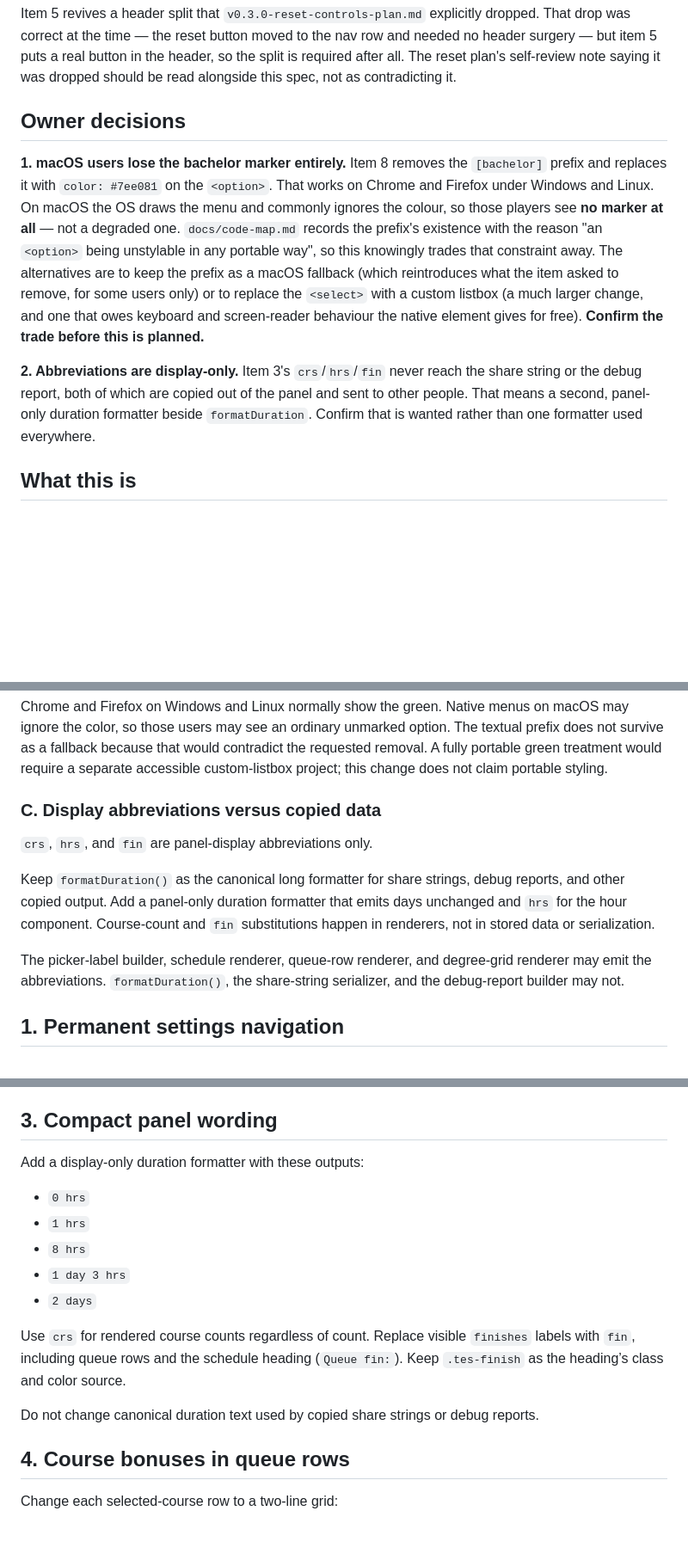
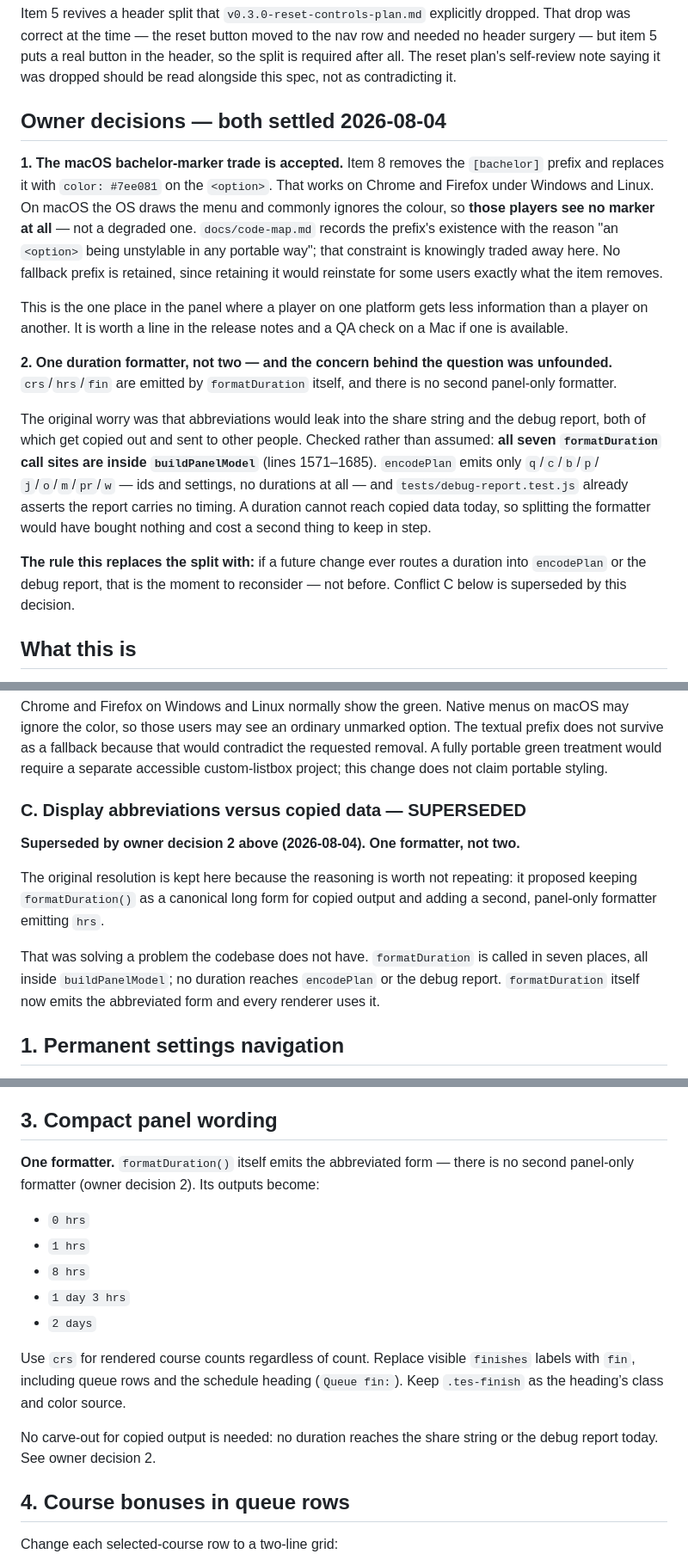
Before and after one commit to DaftVino/torn-education-scheduler, a Markdown page: docs/designs/v0.3.0-ui-corrections.md, 3 parts joined by grey strips. Shown at 86% size. Rendered like a GitHub page; blank space fills up the shorter version.

Commit message:
docs: settle both open decisions on the UI corrections
The macOS bachelor-marker trade is accepted. The [bachelor] prefix goes and is
replaced by a green option colour, with no fallback prefix — retaining one
would reinstate for some users exactly what the item removes. macOS players
see no marker at all, which is the one place in the panel where a player on
one platform gets less than a player on another, so it earns a release-note
line and a Mac QA check.

One duration formatter, not two — and the concern behind that question was
unfounded. All seven formatDuration call sites are inside buildPanelModel;
encodePlan emits only ids and settings, and debug-report.test.js already
asserts the report carries no timing. No duration can reach copied data, so
the split would have bought nothing and cost a second thing to keep in step.

Replaces the split with the property that made it unnecessary: a test that the
share string and debug report carry no duration at all. If a future change
routes one in, that test fails and the question reopens deliberately rather
than by accident. Conflict C is marked superseded rather than deleted, since
the reasoning is worth not repeating.

```diff
--- a/docs/designs/v0.3.0-ui-corrections.md
+++ b/docs/designs/v0.3.0-ui-corrections.md
@@ -24,25 +24,37 @@ row and needed no header surgery — but item 5 puts a real button in the header
 so the split is required after all. The reset plan's self-review note saying it
 was dropped should be read alongside this spec, not as contradicting it.
 
-## Owner decisions
+## Owner decisions — both settled 2026-08-04
 
-**1. macOS users lose the bachelor marker entirely.** Item 8 removes the
+**1. The macOS bachelor-marker trade is accepted.** Item 8 removes the
 `[bachelor]` prefix and replaces it with `color: #7ee081` on the `<option>`.
 That works on Chrome and Firefox under Windows and Linux. On macOS the OS draws
-the menu and commonly ignores the colour, so those players see **no marker at
+the menu and commonly ignores the colour, so **those players see no marker at
 all** — not a degraded one. `docs/code-map.md` records the prefix's existence
-with the reason "an `<option>` being unstylable in any portable way", so this
-knowingly trades that constraint away. The alternatives are to keep the prefix
-as a macOS fallback (which reintroduces what the item asked to remove, for some
-users only) or to replace the `<select>` with a custom listbox (a much larger
-change, and one that owes keyboard and screen-reader behaviour the native
-element gives for free). **Confirm the trade before this is planned.**
+with the reason "an `<option>` being unstylable in any portable way"; that
+constraint is knowingly traded away here. No fallback prefix is retained, since
+retaining it would reinstate for some users exactly what the item removes.
 
-**2. Abbreviations are display-only.** Item 3's `crs`/`hrs`/`fin` never reach
-the share string or the debug report, both of which are copied out of the panel
-and sent to other people. That means a second, panel-only duration formatter
-beside `formatDuration`. Confirm that is wanted rather than one formatter used
-everywhere.
+This is the one place in the panel where a player on one platform gets less
+information than a player on another. It is worth a line in the release notes
+and a QA check on a Mac if one is available.
+
+**2. One duration formatter, not two — and the concern behind the question was
+unfounded.** `crs`/`hrs`/`fin` are emitted by `formatDuration` itself, and
+there is no second panel-only formatter.
+
+The original worry was that abbreviations would leak into the share string and
+the debug report, both of which get copied out and sent to other people.
+Checked rather than assumed: **all seven `formatDuration` call sites are inside
+`buildPanelModel`** (lines 1571–1685). `encodePlan` emits only `q`/`c`/`b`/`p`/
+`j`/`o`/`m`/`pr`/`w` — ids and settings, no durations at all — and
+`tests/debug-report.test.js` already asserts the report carries no timing. A
+duration cannot reach copied data today, so splitting the formatter would have
+bought nothing and cost a second thing to keep in step.
+
+**The rule this replaces the split with:** if a future change ever routes a
+duration into `encodePlan` or the debug report, that is the moment to
+reconsider — not before. Conflict C below is superseded by this decision.
 
 ## What this is
 
@@ -69,13 +81,18 @@ Recommendation: retain the native `<select>`, remove the `[bachelor] ` prefix, g
 
 Chrome and Firefox on Windows and Linux normally show the green. Native menus on macOS may ignore the color, so those users may see an ordinary unmarked option. The textual prefix does not survive as a fallback because that would contradict the requested removal. A fully portable green treatment would require a separate accessible custom-listbox project; this change does not claim portable styling.
 
-### C. Display abbreviations versus copied data
+### C. Display abbreviations versus copied data — SUPERSEDED
 
-`crs`, `hrs`, and `fin` are panel-display abbreviations only.
+**Superseded by owner decision 2 above (2026-08-04). One formatter, not two.**
 
-Keep `formatDuration()` as the canonical long formatter for share strings, debug reports, and other copied output. Add a panel-only duration formatter that emits days unchanged and `hrs` for the hour component. Course-count and `fin` substitutions happen in renderers, not in stored data or serialization.
+The original resolution is kept here because the reasoning is worth not
+repeating: it proposed keeping `formatDuration()` as a canonical long form for
+copied output and adding a second, panel-only formatter emitting `hrs`.
 
-The picker-label builder, schedule renderer, queue-row renderer, and degree-grid renderer may emit the abbreviations. `formatDuration()`, the share-string serializer, and the debug-report builder may not.
+That was solving a problem the codebase does not have. `formatDuration` is
+called in seven places, all inside `buildPanelModel`; no duration reaches
+`encodePlan` or the debug report. `formatDuration` itself now emits the
+abbreviated form and every renderer uses it.
 
 ## 1. Permanent settings navigation
 
@@ -156,7 +173,8 @@ input.
 
 ## 3. Compact panel wording
 
-Add a display-only duration formatter with these outputs:
+**One formatter.** `formatDuration()` itself emits the abbreviated form — there
+is no second panel-only formatter (owner decision 2). Its outputs become:
 
 - `0 hrs`
 - `1 hrs`
@@ -166,7 +184,8 @@ Add a display-only duration formatter with these outputs:
 
 Use `crs` for rendered course counts regardless of count. Replace visible `finishes` labels with `fin`, including queue rows and the schedule heading (`Queue fin:`). Keep `.tes-finish` as the heading’s class and color source.
 
-Do not change canonical duration text used by copied share strings or debug reports.
+No carve-out for copied output is needed: no duration reaches the share string
+or the debug report today. See owner decision 2.
 
 ## 4. Course bonuses in queue rows
 
```
Also changed, not shown: other parts of docs/designs/v0.3.0-ui-corrections.md (+2 -2 lines).
